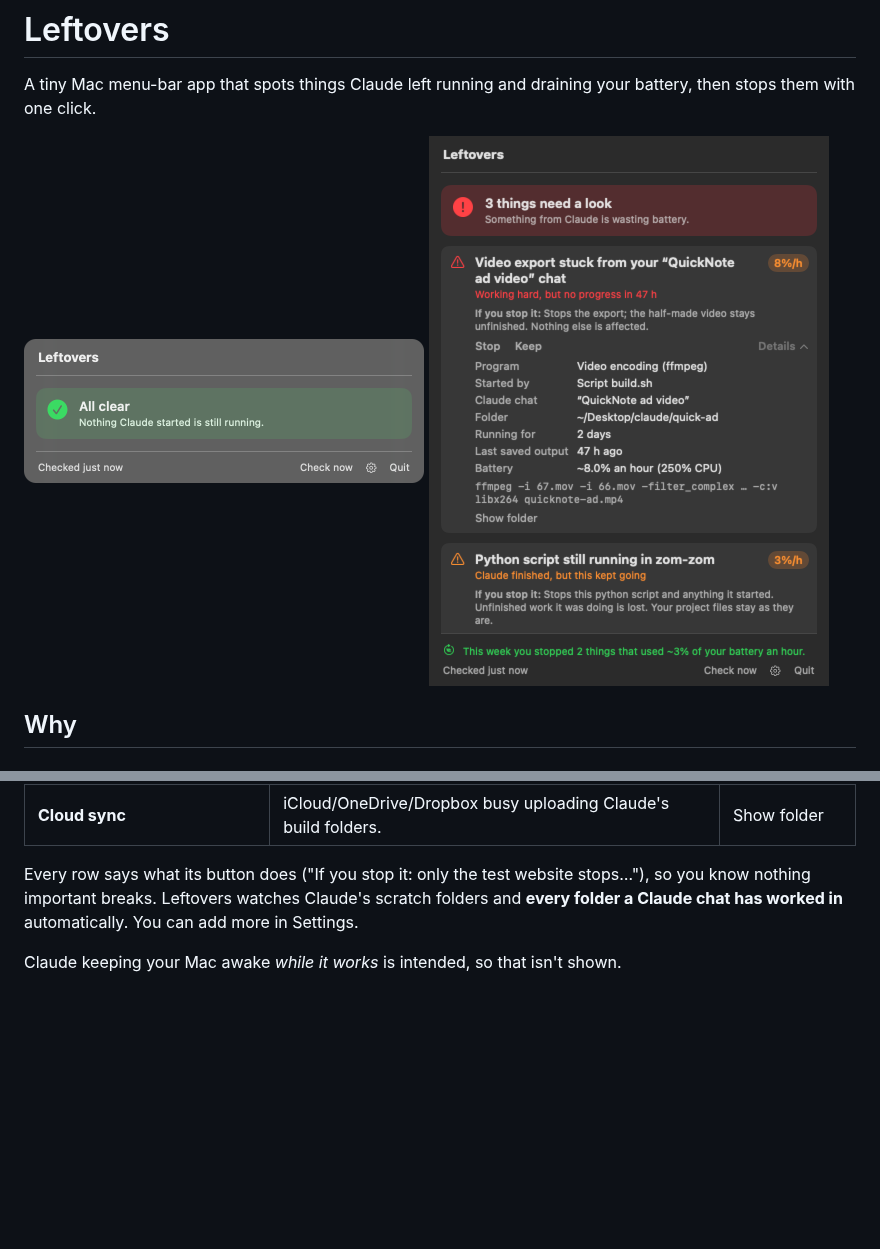
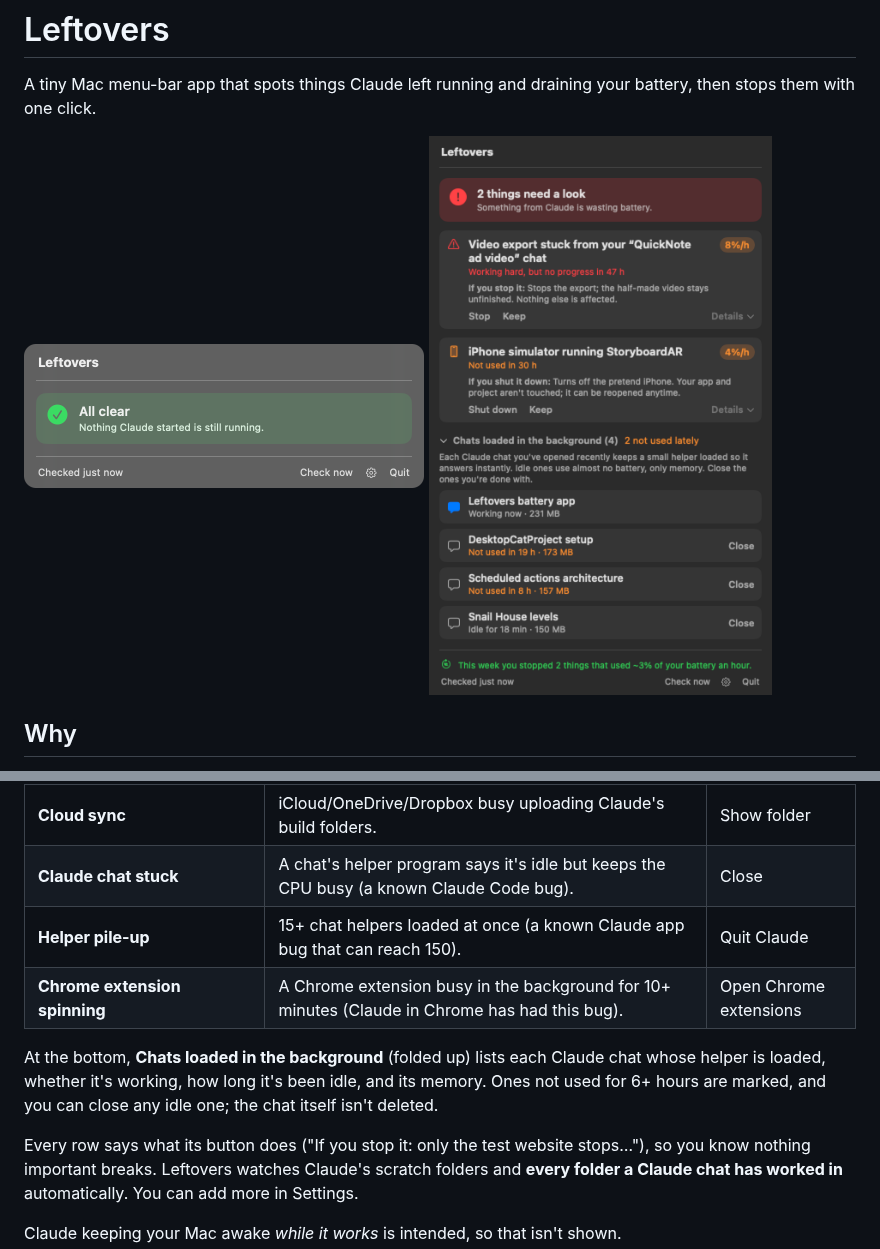
Before and after one commit to hi-dad/leftovers, a Markdown page: README.md, 2 parts joined by grey strips. GitHub-like rendering; pictures changed too: images/menu.png; blank space fills up the shorter version.

```diff
--- a/README.md
+++ b/README.md
@@ -25,6 +25,11 @@ At the top there's always a clear answer: a green **All clear**, or **"2 things
 | **Claude app previews** | The Claude app drawing hard while no chat is working, usually an animated preview or artifact left open. | Open Claude |
 | **Spotlight** | Spotlight busy indexing Claude's freshly made build folders (node_modules, .build…). | Open Spotlight settings |
 | **Cloud sync** | iCloud/OneDrive/Dropbox busy uploading Claude's build folders. | Show folder |
+| **Claude chat stuck** | A chat's helper program says it's idle but keeps the CPU busy (a known Claude Code bug). | Close |
+| **Helper pile-up** | 15+ chat helpers loaded at once (a known Claude app bug that can reach 150). | Quit Claude |
+| **Chrome extension spinning** | A Chrome extension busy in the background for 10+ minutes (Claude in Chrome has had this bug). | Open Chrome extensions |
+
+At the bottom, **Chats loaded in the background** (folded up) lists each Claude chat whose helper is loaded, whether it's working, how long it's been idle, and its memory. Ones not used for 6+ hours are marked, and you can close any idle one; the chat itself isn't deleted.
 
 Every row says what its button does ("If you stop it: only the test website stops…"), so you know nothing important breaks. Leftovers watches Claude's scratch folders and **every folder a Claude chat has worked in** automatically. You can add more in Settings.
 
```
Also changed, not shown: 11 other files.
